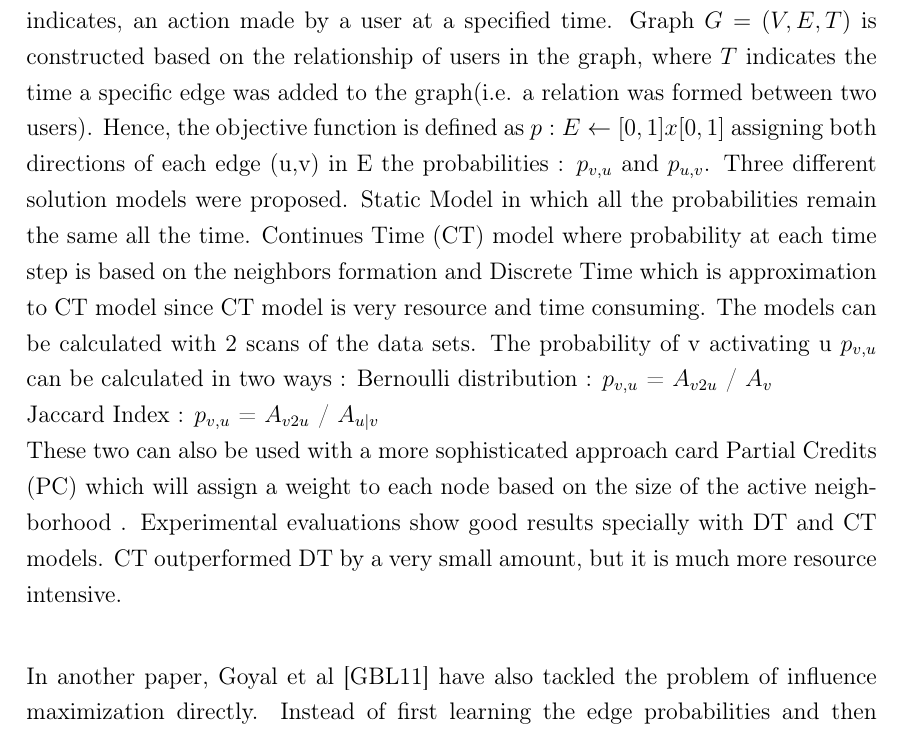
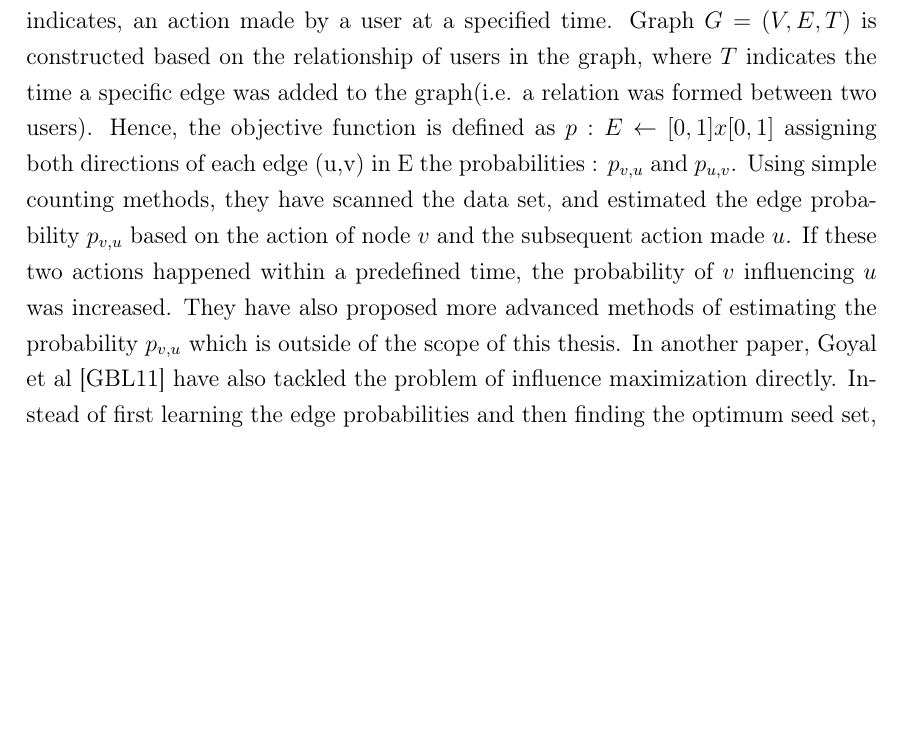
Before and after one commit to dbehrouz/msc-thesis-inf-max, a LaTeX document (main/main.tex): part of page 26 of 41, cut so that both start at the same text, the shorter picture padded with empty space. Compiled offline with pdfLaTeX.

Commit message:
removed some extra text

```diff
--- a/main/main.tex
+++ b/main/main.tex
@@ -328,14 +328,7 @@ Goyal et al. \cite{goyal10} have also tackled the problem of forming the social
 influencing the other based on a log of actions. Based on the General Threshold model that simultaneously
 generalizes the Linear Threshold and Independent Cascade models. Based on an action log of past behavior of the users, formatted as Actions(User,Action, Time) where each entry indicates, an action made by a user at a specified time.
 Graph $G = (V,E,T)$ is constructed based on the relationship of users in the graph, where $T$ indicates the time a specific edge was added to the graph(i.e. a relation was formed between two users). Hence, the objective function is defined as $p : E \leftarrow [0,1] x [0,1]$ assigning both directions of each edge (u,v) in E the probabilities : $p_{v,u}$ and $p_{u,v}$.
-Three different solution models were proposed. Static Model in which all the probabilities remain the same all the time. Continues Time (CT) model where probability at each time step is based on the neighbors formation and Discrete Time which is approximation to CT model since CT model is very resource and time consuming.
-The models can be calculated with 2 scans of the data sets. The probability of v activating u $p_{v,u}$ can be calculated in two ways :
-Bernoulli distribution :  $p_{v,u}$ =  $A_{v2u}$ / ${A_v}$ \\
-Jaccard Index : $p_{v,u}$ =  $A_{v2u}$ / $A_{u|v}$ \\
-These two can also be used with a more sophisticated approach card Partial Credits (PC) which will assign a
-weight to each node based on the size of the active neighborhood . Experimental evaluations show good results
-specially with DT and CT models. CT outperformed DT by a very small amount, but it is much more resource intensive. \\
-
+Using simple counting methods, they have scanned the data set, and estimated the edge probability $p_{v,u}$ based on the action of node $v$ and the subsequent action made $u$. If these two actions happened within a predefined time, the probability of $v$ influencing $u$ was increased. They have also proposed more advanced methods of estimating the probability $p_{v,u}$ which is outside of the scope of this thesis.
 In another paper, Goyal et al \cite{goyal11} have also tackled the problem of influence maximization directly. Instead of first learning the edge probabilities and then finding the optimum seed set, they have proposed a method to directly find the optimal seed set based on the action log .
 
 \newpage
```
